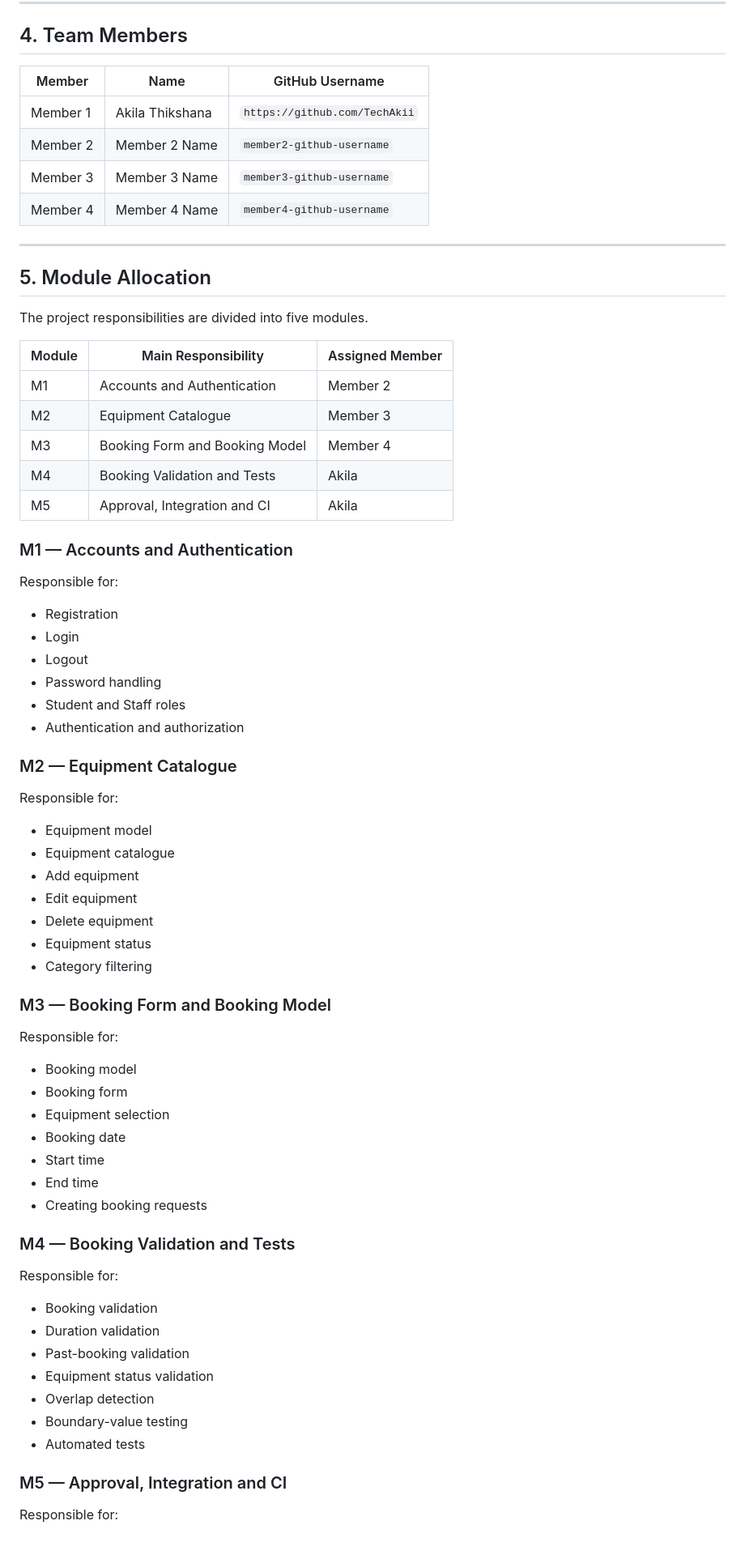
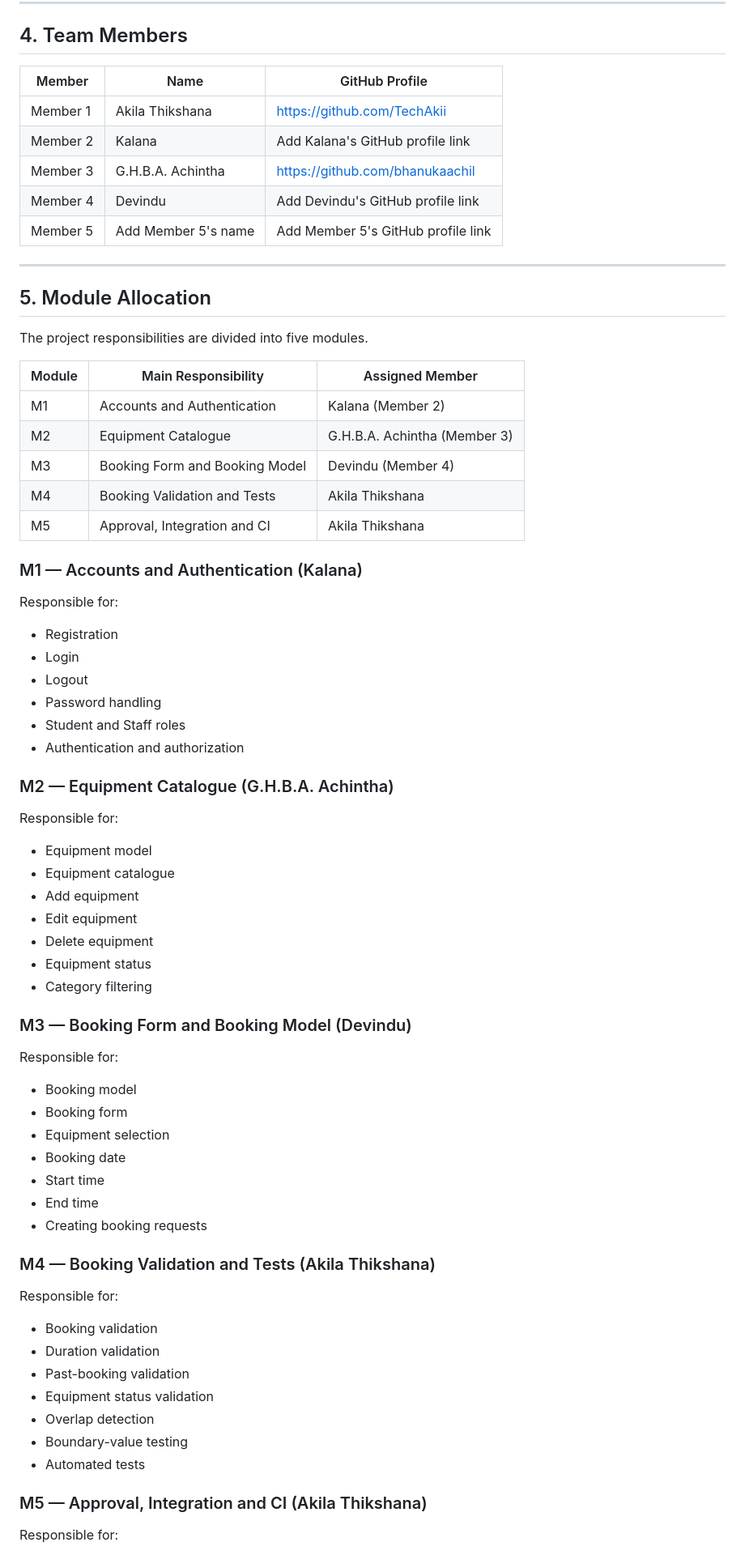
Before and after one commit to TechAkii/lab-eqipment-booking-project, a Markdown page: README.md, the part around one of its changes. Shown at 81% size. GitHub-like rendering.

Commit message:
docs: update project README

```diff
--- a/README.md
+++ b/README.md
@@ -188,13 +188,13 @@ Possible booking statuses are:
 
 ## 4. Team Members
 
-| Member | Name | GitHub Username |
+| Member | Name | GitHub Profile |
 |---|---|---|
-| Member 1 | Akila Thikshana | `https://github.com/TechAkii` |
-| Member 2 | Member 2 Name | `member2-github-username` |
-| Member 3 | Member 3 Name | `member3-github-username` |
-| Member 4 | Member 4 Name | `member4-github-username` |
-
+| Member 1 | Akila Thikshana | https://github.com/TechAkii |
+| Member 2 | Kalana | Add Kalana's GitHub profile link |
+| Member 3 | G.H.B.A. Achintha | https://github.com/bhanukaachil |
+| Member 4 | Devindu | Add Devindu's GitHub profile link |
+| Member 5 | Add Member 5's name | Add Member 5's GitHub profile link |
 
 ---
 
@@ -204,13 +204,13 @@ The project responsibilities are divided into five modules.
 
 | Module | Main Responsibility | Assigned Member |
 |---|---|---|
-| M1 | Accounts and Authentication | Member 2 |
-| M2 | Equipment Catalogue | Member 3 |
-| M3 | Booking Form and Booking Model | Member 4 |
-| M4 | Booking Validation and Tests | Akila |
-| M5 | Approval, Integration and CI | Akila |
+| M1 | Accounts and Authentication | Kalana (Member 2) |
+| M2 | Equipment Catalogue | G.H.B.A. Achintha (Member 3) |
+| M3 | Booking Form and Booking Model | Devindu (Member 4) |
+| M4 | Booking Validation and Tests | Akila Thikshana |
+| M5 | Approval, Integration and CI | Akila Thikshana |
 
-### M1 — Accounts and Authentication
+### M1 — Accounts and Authentication (Kalana)
 
 Responsible for:
 
@@ -221,7 +221,7 @@ Responsible for:
 - Student and Staff roles
 - Authentication and authorization
 
-### M2 — Equipment Catalogue
+### M2 — Equipment Catalogue (G.H.B.A. Achintha)
 
 Responsible for:
 
@@ -233,7 +233,7 @@ Responsible for:
 - Equipment status
 - Category filtering
 
-### M3 — Booking Form and Booking Model
+### M3 — Booking Form and Booking Model (Devindu)
 
 Responsible for:
 
@@ -245,7 +245,7 @@ Responsible for:
 - End time
 - Creating booking requests
 
-### M4 — Booking Validation and Tests
+### M4 — Booking Validation and Tests (Akila Thikshana)
 
 Responsible for:
 
@@ -257,7 +257,7 @@ Responsible for:
 - Boundary-value testing
 - Automated tests
 
-### M5 — Approval, Integration and CI
+### M5 — Approval, Integration and CI (Akila Thikshana)
 
 Responsible for:
 
```
Also changed, not shown: other parts of README.md (+12 -13 lines).
